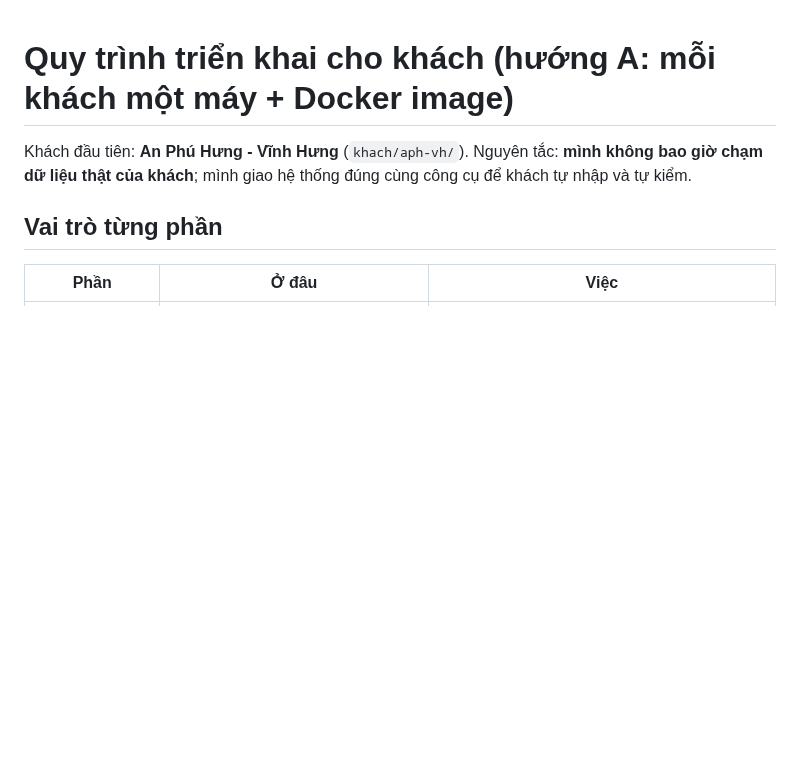
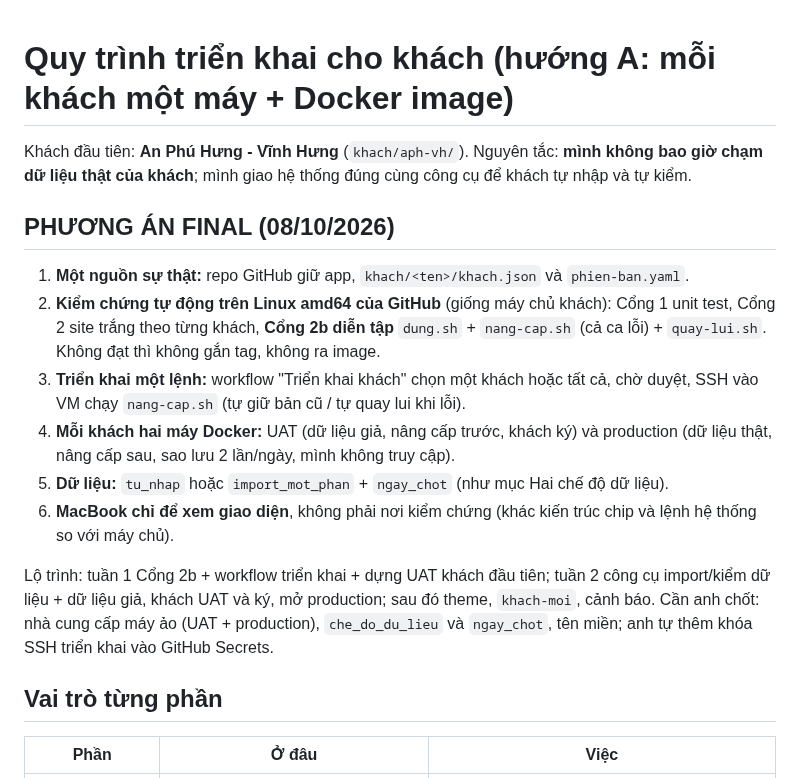
Before and after one commit to tienduongmarcom/aphvh, a Markdown page: deploy/khach-hang/README.md, the part around the change. Rendered like a GitHub page; blank space fills up the shorter version.

Commit message:
docs: phương án final triển khai khách
Co-Authored-By: Claude Opus 5.5 <noreply@anthropic.com>
Claude-Session: https://claude.ai/code/session_01EVXV6cU3p9WqtmWWJ3Z3CY

```diff
--- a/deploy/khach-hang/README.md
+++ b/deploy/khach-hang/README.md
@@ -1,6 +1,17 @@
 # Quy trình triển khai cho khách (hướng A: mỗi khách một máy + Docker image)
 
 Khách đầu tiên: **An Phú Hưng - Vĩnh Hưng** (`khach/aph-vh/`). Nguyên tắc: **mình không bao giờ chạm dữ liệu thật của khách**; mình giao hệ thống đúng cùng công cụ để khách tự nhập và tự kiểm.
+
+## PHƯƠNG ÁN FINAL (08/10/2026)
+1. **Một nguồn sự thật:** repo GitHub giữ app, `khach/<ten>/khach.json` và `phien-ban.yaml`.
+2. **Kiểm chứng tự động trên Linux amd64 của GitHub** (giống máy chủ khách): Cổng 1 unit test, Cổng 2 site trắng theo từng khách, **Cổng 2b diễn tập** `dung.sh` + `nang-cap.sh` (cả ca lỗi) + `quay-lui.sh`. Không đạt thì không gắn tag, không ra image.
+3. **Triển khai một lệnh:** workflow "Triển khai khách" chọn một khách hoặc tất cả, chờ duyệt, SSH vào VM chạy `nang-cap.sh` (tự giữ bản cũ / tự quay lui khi lỗi).
+4. **Mỗi khách hai máy Docker:** UAT (dữ liệu giả, nâng cấp trước, khách ký) và production (dữ liệu thật, nâng cấp sau, sao lưu 2 lần/ngày, mình không truy cập).
+5. **Dữ liệu:** `tu_nhap` hoặc `import_mot_phan` + `ngay_chot` (như mục Hai chế độ dữ liệu).
+6. **MacBook chỉ để xem giao diện**, không phải nơi kiểm chứng (khác kiến trúc chip và lệnh hệ thống so với máy chủ).
+
+Lộ trình: tuần 1 Cổng 2b + workflow triển khai + dựng UAT khách đầu tiên; tuần 2 công cụ import/kiểm dữ liệu + dữ liệu giả, khách UAT và ký, mở production; sau đó theme, `khach-moi`, cảnh báo.
+Cần anh chốt: nhà cung cấp máy ảo (UAT + production), `che_do_du_lieu` và `ngay_chot`, tên miền; anh tự thêm khóa SSH triển khai vào GitHub Secrets.
 
 ## Vai trò từng phần
 | Phần | Ở đâu | Việc |
```
Also changed, not shown: docs/quy-trinh-trien-khai-khach.md (+11 -0 lines).
